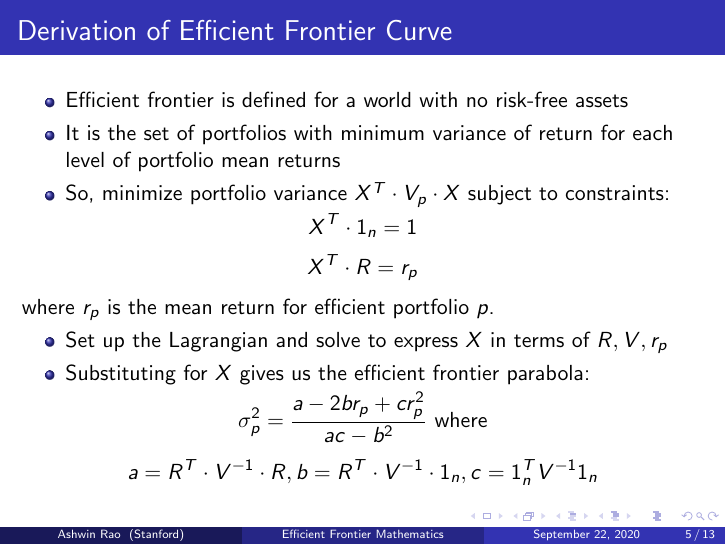
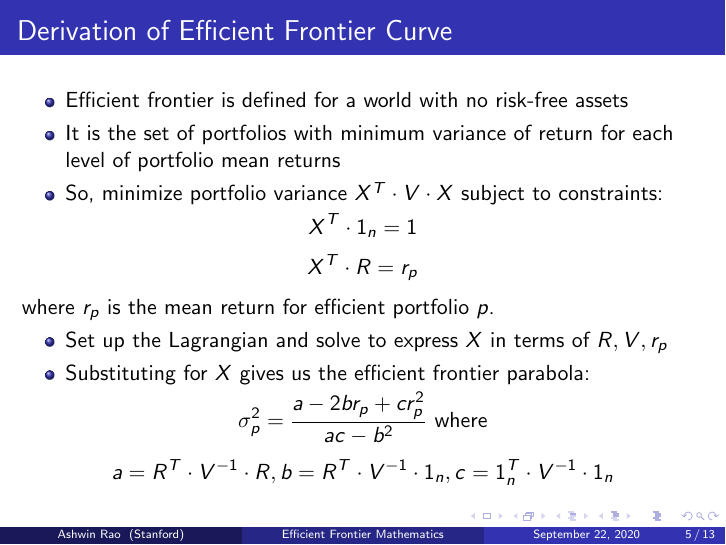
Before and after one commit to coverdrive/technical-documents, LaTeX slides (finance/cme241/EfficientFrontier.tex): page 5 of 13. Compiled offline with pdfLaTeX.

Commit message:
made notation more consistent

```diff
--- a/finance/cme241/EfficientFrontier.tex
+++ b/finance/cme241/EfficientFrontier.tex
@@ -137,7 +137,7 @@ We drop subscript $p$ whenever the reference to portfolio $p$ is clear
 \begin{itemize}
 \item Efficient frontier is defined for a world with no risk-free assets
 \item It is the set of portfolios with minimum variance of return for each level of portfolio mean returns
-\item So, minimize portfolio variance $X^T \cdot V_p \cdot X$ subject to constraints:
+\item So, minimize portfolio variance $X^T \cdot V \cdot X$ subject to constraints:
 \end{itemize}
 $$X^T \cdot 1_n = 1$$
 $$X^T \cdot R = r_p$$
@@ -147,7 +147,7 @@ where $r_p$ is the mean return for efficient portfolio $p$.
 \item Substituting for $X$ gives us the efficient frontier parabola:
 \end{itemize}
 $$\sigma_p^2 = \frac {a - 2 b r_p + c r_p^2} {ac - b^2} \mbox{ where}$$
-$$a = R^T \cdot V^{-1} \cdot R, b = R^T \cdot V^{-1} \cdot 1_n, c = 1_n^T V^{-1} 1_n$$
+$$a = R^T \cdot V^{-1} \cdot R, b = R^T \cdot V^{-1} \cdot 1_n, c = 1_n^T \cdot V^{-1} \cdot 1_n$$
 \end{frame}
 
 \begin{frame}
```
Also changed, not shown: finance/cme241/EfficientFrontier.pdf.
